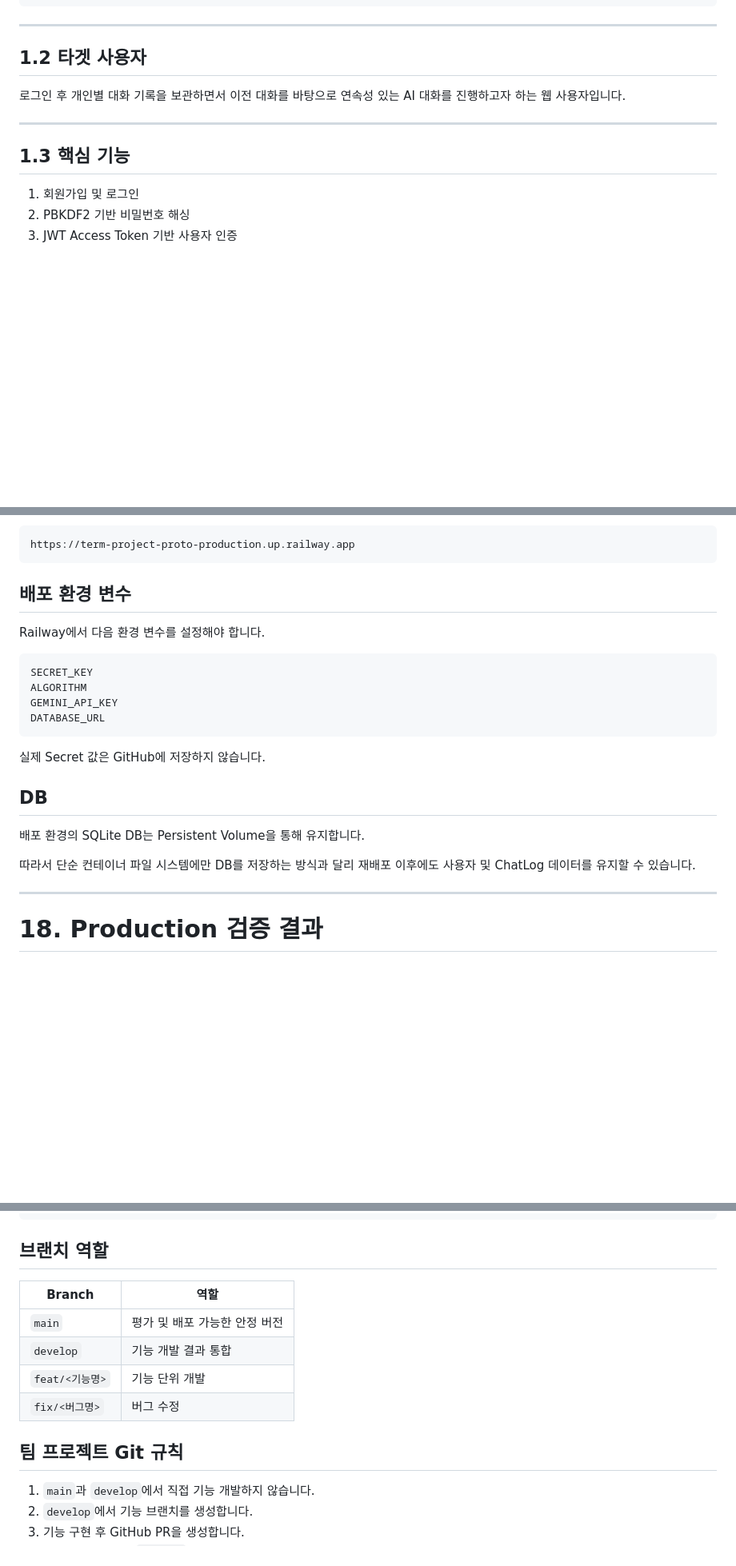
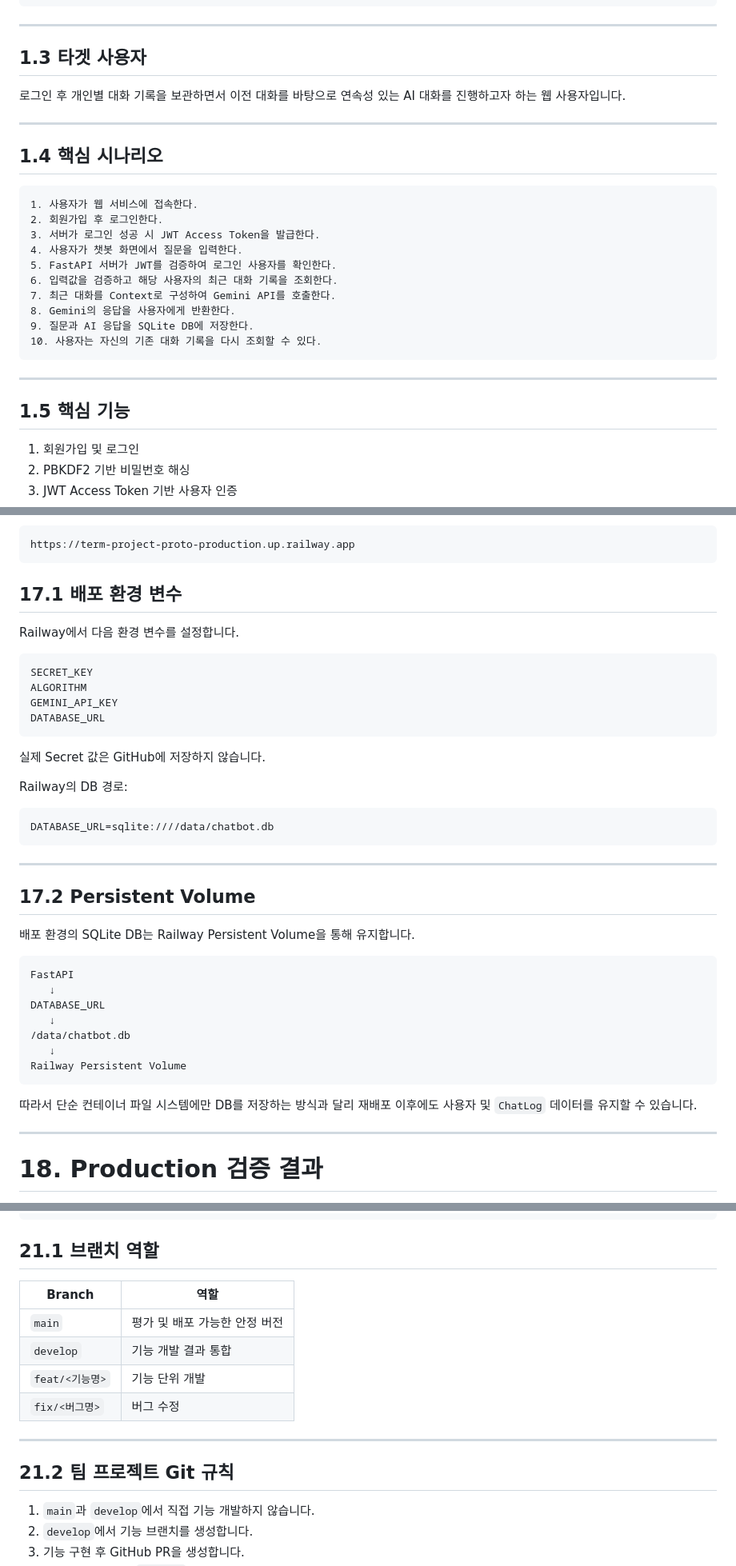
Before and after one commit to bangahee/term-project-proto, a Markdown page: README.md, 3 parts joined by grey strips. Shown at 80% size. Drawn GitHub-style; blank space fills up the shorter version.

````diff
--- a/README.md
+++ b/README.md
@@ -78,13 +86,30 @@ SQLite DB 저장
 
 ---
 
-## 1.2 타겟 사용자
+## 1.3 타겟 사용자
 
 로그인 후 개인별 대화 기록을 보관하면서 이전 대화를 바탕으로 연속성 있는 AI 대화를 진행하고자 하는 웹 사용자입니다.
 
 ---
 
-## 1.3 핵심 기능
+## 1.4 핵심 시나리오
+
+```text
+1. 사용자가 웹 서비스에 접속한다.
+2. 회원가입 후 로그인한다.
+3. 서버가 로그인 성공 시 JWT Access Token을 발급한다.
+4. 사용자가 챗봇 화면에서 질문을 입력한다.
+5. FastAPI 서버가 JWT를 검증하여 로그인 사용자를 확인한다.
+6. 입력값을 검증하고 해당 사용자의 최근 대화 기록을 조회한다.
+7. 최근 대화를 Context로 구성하여 Gemini API를 호출한다.
+8. Gemini의 응답을 사용자에게 반환한다.
+9. 질문과 AI 응답을 SQLite DB에 저장한다.
+10. 사용자는 자신의 기존 대화 기록을 다시 조회할 수 있다.
+```
+
+---
+
+## 1.5 핵심 기능
 
 1. 회원가입 및 로그인
 2. PBKDF2 기반 비밀번호 해싱
@@ -1200,9 +1290,9 @@ http://127.0.0.1:8000
 https://term-project-proto-production.up.railway.app
 ```
 
-## 배포 환경 변수
-
-Railway에서 다음 환경 변수를 설정해야 합니다.
+## 17.1 배포 환경 변수
+
+Railway에서 다음 환경 변수를 설정합니다.
 
 ```text
 SECRET_KEY
@@ -1213,11 +1303,29 @@ DATABASE_URL
 
 실제 Secret 값은 GitHub에 저장하지 않습니다.
 
-## DB
-
-배포 환경의 SQLite DB는 Persistent Volume을 통해 유지합니다.
-
-따라서 단순 컨테이너 파일 시스템에만 DB를 저장하는 방식과 달리 재배포 이후에도 사용자 및 ChatLog 데이터를 유지할 수 있습니다.
+Railway의 DB 경로:
+
+```env
+DATABASE_URL=sqlite:////data/chatbot.db
+```
+
+---
+
+## 17.2 Persistent Volume
+
+배포 환경의 SQLite DB는 Railway Persistent Volume을 통해 유지합니다.
+
+```text
+FastAPI
+   ↓
+DATABASE_URL
+   ↓
+/data/chatbot.db
+   ↓
+Railway Persistent Volume
+```
+
+따라서 단순 컨테이너 파일 시스템에만 DB를 저장하는 방식과 달리 재배포 이후에도 사용자 및 `ChatLog` 데이터를 유지할 수 있습니다.
 
 ---
 
@@ -1399,7 +1527,7 @@ main
       └── fix/<bug-name>
 ```
 
-## 브랜치 역할
+## 21.1 브랜치 역할
 
 | Branch | 역할 |
 | --- | --- |
@@ -1408,7 +1536,9 @@ main
 | `feat/<기능명>` | 기능 단위 개발 |
 | `fix/<버그명>` | 버그 수정 |
 
-## 팀 프로젝트 Git 규칙
+---
+
+## 21.2 팀 프로젝트 Git 규칙
 
 1. `main`과 `develop`에서 직접 기능 개발하지 않습니다.
 2. `develop`에서 기능 브랜치를 생성합니다.
````
Also changed, not shown: other parts of README.md (+136 -40 lines).
